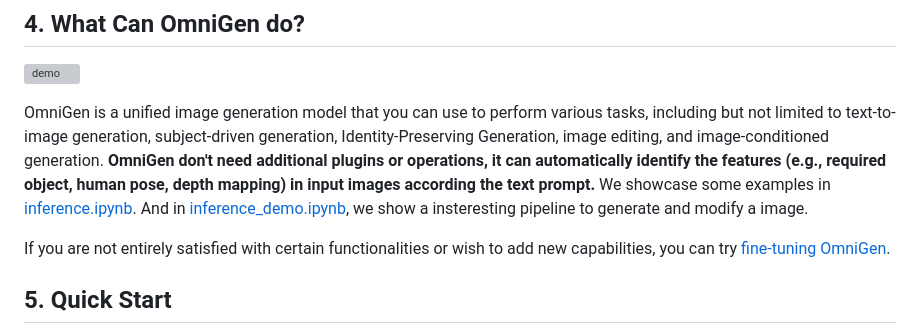
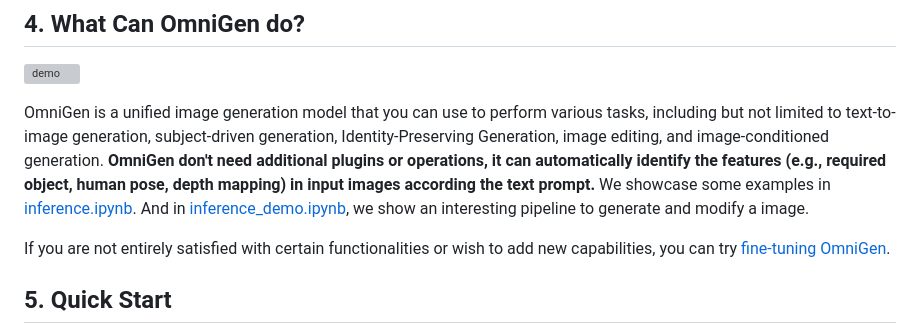
Before and after one commit to VectorSpaceLab/OmniGen, a Markdown page: README.md, the part around the change. GitHub-like rendering; grey boxes are pictures that could not be loaded.

Commit message:
docs: update README.md
a insteresting -> an interesting

```diff
--- a/README.md
+++ b/README.md
@@ -56,7 +56,7 @@ You can see details in our [paper](https://arxiv.org/abs/2409.11340).
 ![demo](./imgs/demo_cases.png)
 
 OmniGen is a unified image generation model that you can use to perform various tasks, including but not limited to text-to-image generation, subject-driven generation, Identity-Preserving Generation, image editing, and image-conditioned generation. **OmniGen don't need additional plugins or operations, it can automatically identify the features (e.g., required object, human pose, depth mapping) in input images according the text prompt.**
-We showcase some examples in [inference.ipynb](inference.ipynb). And in [inference_demo.ipynb](inference_demo.ipynb), we show a insteresting pipeline to generate and modify a image.
+We showcase some examples in [inference.ipynb](inference.ipynb). And in [inference_demo.ipynb](inference_demo.ipynb), we show an interesting pipeline to generate and modify a image.
 
 If you are not entirely satisfied with certain functionalities or wish to add new capabilities, you can try [fine-tuning OmniGen](#6-finetune).
 
```
